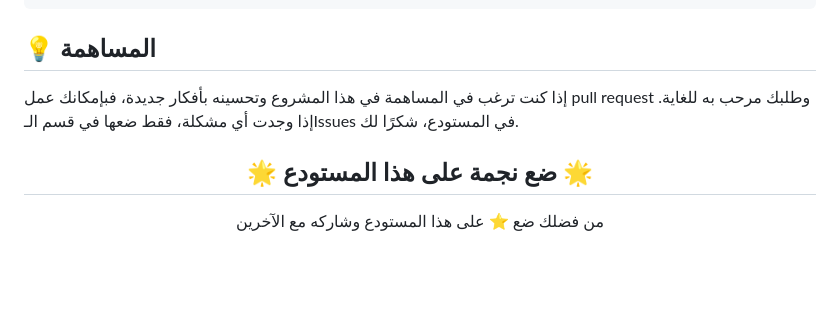
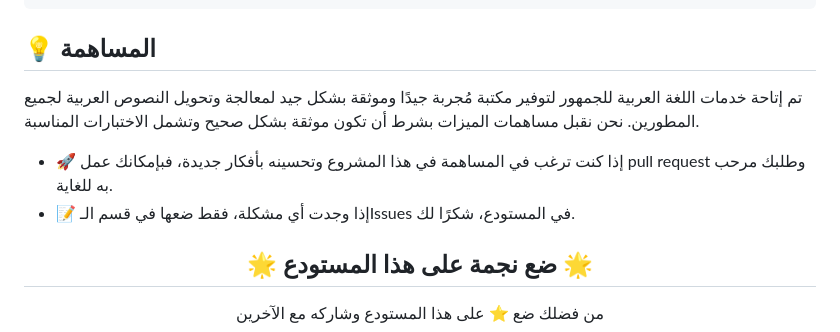
Before and after one commit to Seen-Arabic/Arabic-Services-JavaScript, a Markdown page: README_AR.md, the part around the change. GitHub-like rendering; blank space fills up the shorter version.

```diff
--- a/README_AR.md
+++ b/README_AR.md
@@ -86,8 +86,10 @@ console.log(ArabicServices.removeTashkeel('الخَيْلُ وَاللّيْلُ
 
 
 ## 💡 المساهمة
+تم إتاحة خدمات اللغة العربية للجمهور لتوفير مكتبة مُجربة جيدًا وموثقة بشكل جيد لمعالجة وتحويل النصوص العربية لجميع المطورين. نحن نقبل مساهمات الميزات بشرط أن تكون موثقة بشكل صحيح وتشمل الاختبارات المناسبة.
+- 🚀 إذا كنت ترغب في المساهمة في هذا المشروع وتحسينه بأفكار جديدة، فبإمكانك عمل pull request وطلبك مرحب به للغاية.
+- 📝 إذا وجدت أي مشكلة، فقط ضعها في قسم الـIssues في المستودع، شكرًا لك.
 
-إذا كنت ترغب في المساهمة في هذا المشروع وتحسينه بأفكار جديدة، فبإمكانك عمل pull request وطلبك مرحب به للغاية. إذا وجدت أي مشكلة، فقط ضعها في قسم الـIssues في المستودع، شكرًا لك.
 
 <div align=center>
 <h2>🌟 ضع نجمة على هذا المستودع 🌟</h2>
```
